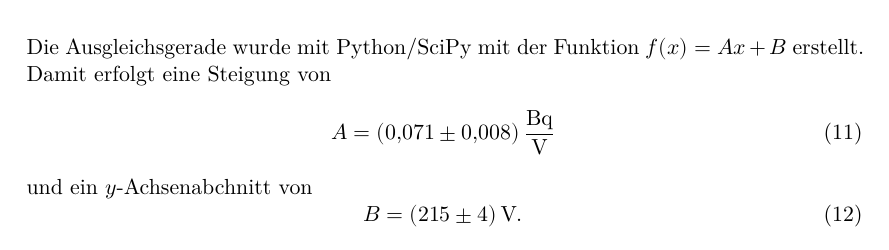
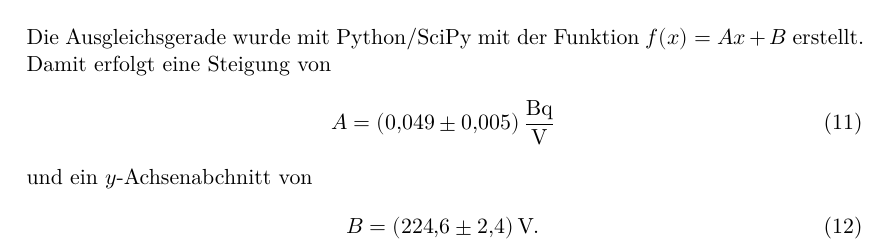
Before and after one commit to piethoff/v703, a LaTeX document (main.tex, which reads content/auswertung.tex): part of page 6 of 10, cut so that both start at the same text. Compiled offline with XeLaTeX.

Commit message:
plot übernommen

```diff
--- a/content/auswertung.tex
+++ b/content/auswertung.tex
@@ -66,11 +66,11 @@ Die Messwerte sind in Abbildung\ref{fig:plot} aufgetragen und es wurde eine line
 \noindent  Die Ausgleichsgerade wurde mit Python/SciPy mit der Funktion $f(x)= Ax + B$ erstellt.
 Damit erfolgt eine Steigung von
 \begin{equation}
-  A = \SI{0.071 \pm 0.008}{\becquerel\per\volt}
+  A = \SI{0.049 \pm 0.005}{\becquerel\per\volt}
 \end{equation}
 und ein $y$-Achsenabchnitt von
 \begin{equation}
-  B =   \SI[per-mode=reciprocal]{215\pm 4}{\volt}        .
+  B =   \SI[per-mode=reciprocal]{224.6\pm 2.4}{\volt}        .
 \end{equation}
 \subsection{Oszillographische Messung der Totzeit}
 Mit der beschriebenen Messung konnte eine Totzeit von ungefähr
```
Also changed, not shown: 1 other file.
